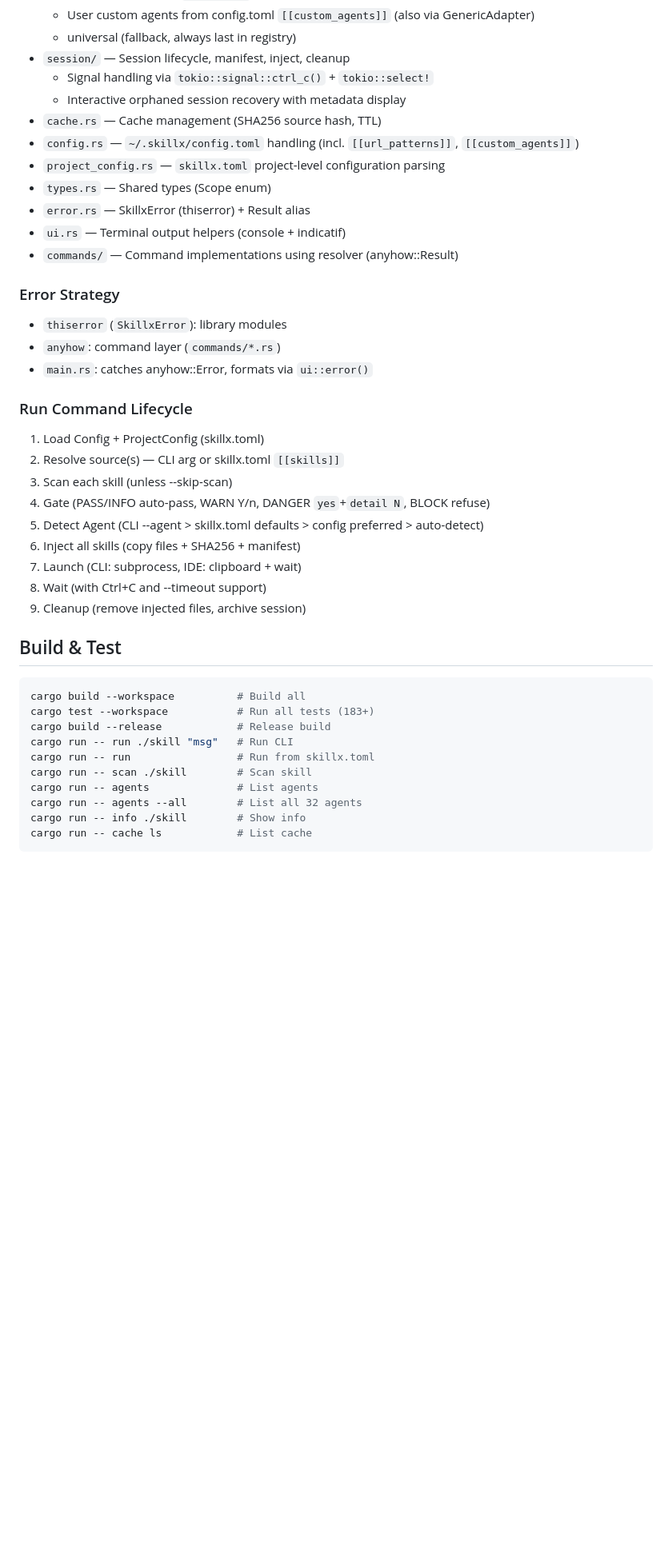
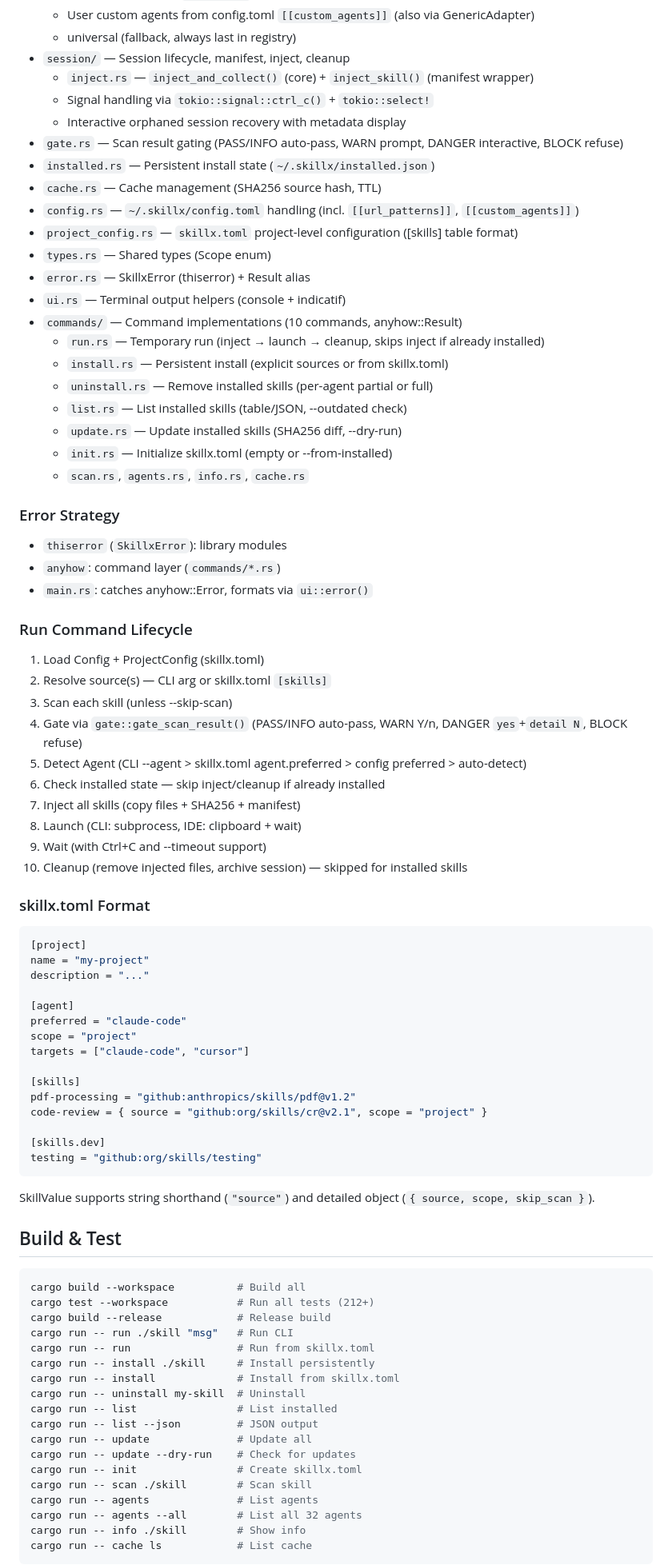
Before and after one commit to skillx-run/skillx, a Markdown page: CLAUDE.md, the part around one of its changes. Shown at 80% size. Rendered like a GitHub page; blank space fills up the shorter version.

Commit message:
docs: update CLAUDE.md with new commands and skillx.toml format
- Document 5 new commands: install, uninstall, list, update, init
- Document new modules: gate.rs, installed.rs
- Update skillx.toml format documentation ([skills] table)
- Update run lifecycle with install check step
- Add installed.json to data directories
- Update test count and CLI examples

````diff
--- a/CLAUDE.md
+++ b/CLAUDE.md
@@ -41,15 +41,25 @@ Key modules:
   - User custom agents from config.toml `[[custom_agents]]` (also via GenericAdapter)
   - universal (fallback, always last in registry)
 - `session/` — Session lifecycle, manifest, inject, cleanup
+  - `inject.rs` — `inject_and_collect()` (core) + `inject_skill()` (manifest wrapper)
   - Signal handling via `tokio::signal::ctrl_c()` + `tokio::select!`
   - Interactive orphaned session recovery with metadata display
+- `gate.rs` — Scan result gating (PASS/INFO auto-pass, WARN prompt, DANGER interactive, BLOCK refuse)
+- `installed.rs` — Persistent install state (`~/.skillx/installed.json`)
 - `cache.rs` — Cache management (SHA256 source hash, TTL)
 - `config.rs` — `~/.skillx/config.toml` handling (incl. `[[url_patterns]]`, `[[custom_agents]]`)
-- `project_config.rs` — `skillx.toml` project-level configuration parsing
+- `project_config.rs` — `skillx.toml` project-level configuration ([skills] table format)
 - `types.rs` — Shared types (Scope enum)
 - `error.rs` — SkillxError (thiserror) + Result alias
 - `ui.rs` — Terminal output helpers (console + indicatif)
-- `commands/` — Command implementations using resolver (anyhow::Result)
+- `commands/` — Command implementations (10 commands, anyhow::Result)
+  - `run.rs` — Temporary run (inject → launch → cleanup, skips inject if already installed)
+  - `install.rs` — Persistent install (explicit sources or from skillx.toml)
+  - `uninstall.rs` — Remove installed skills (per-agent partial or full)
+  - `list.rs` — List installed skills (table/JSON, --outdated check)
+  - `update.rs` — Update installed skills (SHA256 diff, --dry-run)
+  - `init.rs` — Initialize skillx.toml (empty or --from-installed)
+  - `scan.rs`, `agents.rs`, `info.rs`, `cache.rs`
 
 ### Error Strategy
 
@@ -60,23 +70,54 @@ Key modules:
 ### Run Command Lifecycle
 
 1. Load Config + ProjectConfig (skillx.toml)
-2. Resolve source(s) — CLI arg or skillx.toml `[[skills]]`
+2. Resolve source(s) — CLI arg or skillx.toml `[skills]`
 3. Scan each skill (unless --skip-scan)
-4. Gate (PASS/INFO auto-pass, WARN Y/n, DANGER `yes`+`detail N`, BLOCK refuse)
-5. Detect Agent (CLI --agent > skillx.toml defaults > config preferred > auto-detect)
-6. Inject all skills (copy files + SHA256 + manifest)
-7. Launch (CLI: subprocess, IDE: clipboard + wait)
-8. Wait (with Ctrl+C and --timeout support)
-9. Cleanup (remove injected files, archive session)
+4. Gate via `gate::gate_scan_result()` (PASS/INFO auto-pass, WARN Y/n, DANGER `yes`+`detail N`, BLOCK refuse)
+5. Detect Agent (CLI --agent > skillx.toml agent.preferred > config preferred > auto-detect)
+6. Check installed state — skip inject/cleanup if already installed
+7. Inject all skills (copy files + SHA256 + manifest)
+8. Launch (CLI: subprocess, IDE: clipboard + wait)
+9. Wait (with Ctrl+C and --timeout support)
+10. Cleanup (remove injected files, archive session) — skipped for installed skills
+
+### skillx.toml Format
+
+```toml
+[project]
+name = "my-project"
+description = "..."
+
+[agent]
+preferred = "claude-code"
+scope = "project"
+targets = ["claude-code", "cursor"]
+
+[skills]
+pdf-processing = "github:anthropics/skills/pdf@v1.2"
+code-review = { source = "github:org/skills/cr@v2.1", scope = "project" }
+
+[skills.dev]
+testing = "github:org/skills/testing"
+```
+
+SkillValue supports string shorthand (`"source"`) and detailed object (`{ source, scope, skip_scan }`).
 
 ## Build & Test
 
 ```bash
 cargo build --workspace          # Build all
-cargo test --workspace           # Run all tests (183+)
+cargo test --workspace           # Run all tests (212+)
 cargo build --release            # Release build
 cargo run -- run ./skill "msg"   # Run CLI
 cargo run -- run                 # Run from skillx.toml
+cargo run -- install ./skill     # Install persistently
+cargo run -- install             # Install from skillx.toml
+cargo run -- uninstall my-skill  # Uninstall
+cargo run -- list                # List installed
+cargo run -- list --json         # JSON output
+cargo run -- update              # Update all
+cargo run -- update --dry-run    # Check for updates
+cargo run -- init                # Create skillx.toml
 cargo run -- scan ./skill        # Scan skill
 cargo run -- agents              # List agents
 cargo run -- agents --all        # List all 32 agents
````
Also changed, not shown: other parts of CLAUDE.md (+6 -5 lines).
